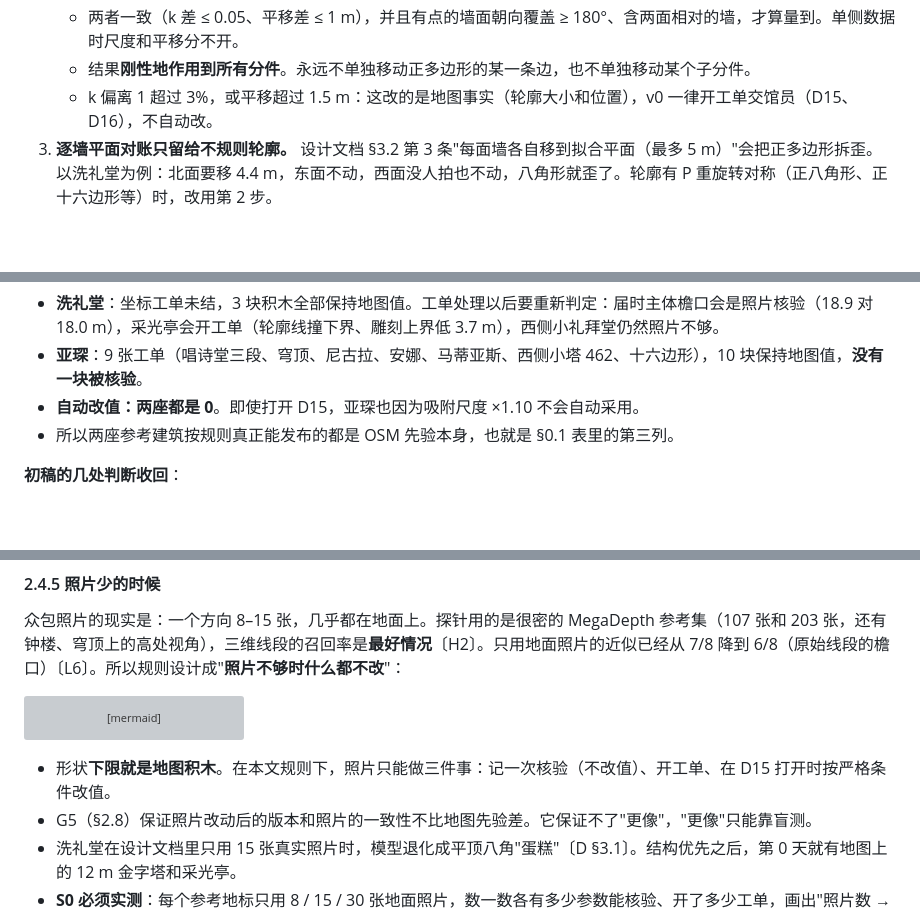
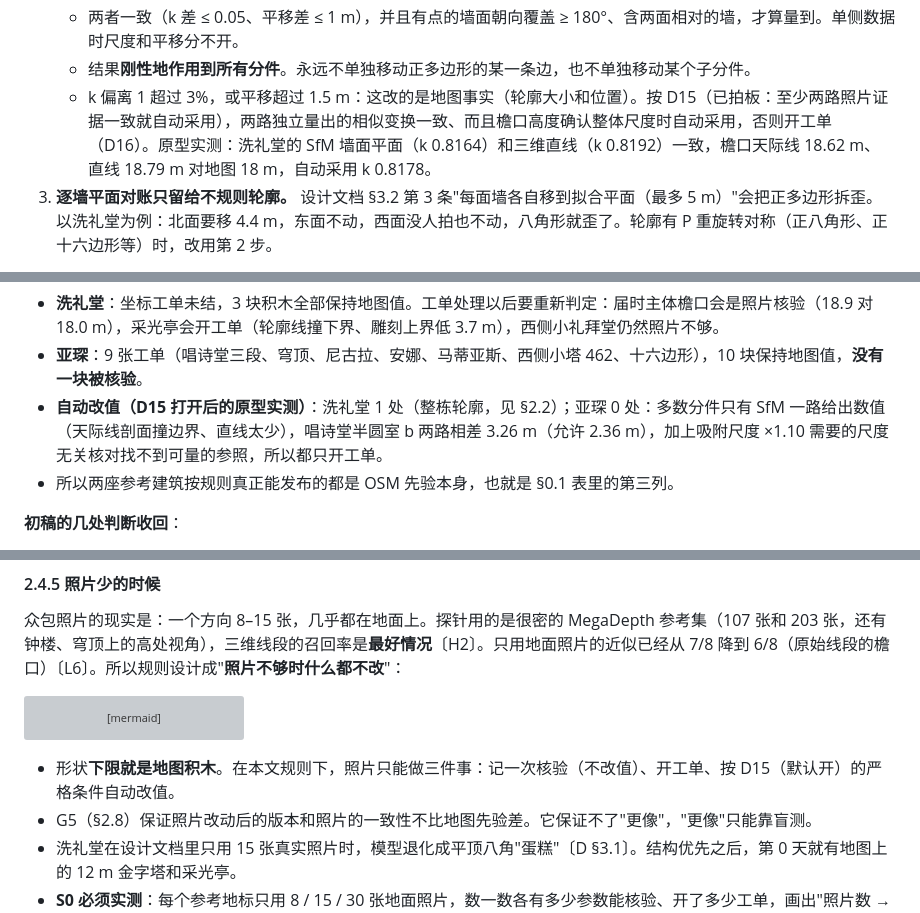
Before and after one commit to h2zh/temp, a Markdown page: docs/STRUCTURE_FIRST.md, 3 parts joined by grey strips. Drawn GitHub-style; blank space fills up the shorter version; grey boxes are pictures that could not be loaded.

Commit message:
STRUCTURE_FIRST: state D15 as decided and record what it adopts on the reference scenes
Co-Authored-By: Claude Opus 5.5 <noreply@anthropic.com>
Claude-Session: https://claude.ai/code/session_01PVUjejSdAhRpLap6mcBkv2

````diff
--- a/docs/STRUCTURE_FIRST.md
+++ b/docs/STRUCTURE_FIRST.md
@@ -209,7 +209,7 @@ Hover 能拿到好数据，是因为 App 一张张指导用户拍。游客不是
    - 天空轮廓线：在 (k, t) 上做多起点网格搜索。不能像初稿的 `frame_fit.py` 那样先搜尺度、再搜平移（§2.2 洗礼堂实测里说明为什么）。
    - 两者一致（k 差 ≤ 0.05、平移差 ≤ 1 m），并且有点的墙面朝向覆盖 ≥ 180°、含两面相对的墙，才算量到。单侧数据时尺度和平移分不开。
    - 结果**刚性地作用到所有分件**。永远不单独移动正多边形的某一条边，也不单独移动某个子分件。
-   - k 偏离 1 超过 3%，或平移超过 1.5 m：这改的是地图事实（轮廓大小和位置），v0 一律开工单交馆员（D15、D16），不自动改。
+   - k 偏离 1 超过 3%，或平移超过 1.5 m：这改的是地图事实（轮廓大小和位置）。按 D15（已拍板：至少两路照片证据一致就自动采用），两路独立量出的相似变换一致、而且檐口高度确认整体尺度时自动采用，否则开工单（D16）。原型实测：洗礼堂的 SfM 墙面平面（k 0.8164）和三维直线（k 0.8192）一致，檐口天际线 18.62 m、直线 18.79 m 对地图 18 m，自动采用 k 0.8178。
 3. **逐墙平面对账只留给不规则轮廓。** 设计文档 §3.2 第 3 条"每面墙各自移到拟合平面（最多 5 m）"会把正多边形拆歪。以洗礼堂为例：北面要移 4.4 m，东面不动，西面没人拍也不动，八角形就歪了。轮廓有 P 重旋转对称（正八角形、正十六边形等）时，改用第 2 步。
 
 **洗礼堂实测**〔L3〕〔K〕：
@@ -448,7 +448,7 @@ flowchart TD
 
 - **洗礼堂**：坐标工单未结，3 块积木全部保持地图值。工单处理以后要重新判定：届时主体檐口会是照片核验（18.9 对 18.0 m），采光亭会开工单（轮廓线撞下界、雕刻上界低 3.7 m），西侧小礼拜堂仍然照片不够。
 - **亚琛**：9 张工单（唱诗堂三段、穹顶、尼古拉、安娜、马蒂亚斯、西侧小塔 462、十六边形），10 块保持地图值，**没有一块被核验**。
-- **自动改值：两座都是 0**。即使打开 D15，亚琛也因为吸附尺度 ×1.10 不会自动采用。
+- **自动改值（D15 打开后的原型实测）**：洗礼堂 1 处（整栋轮廓，见 §2.2）；亚琛 0 处：多数分件只有 SfM 一路给出数值（天际线剖面撞边界、直线太少），唱诗堂半圆室 b 两路相差 3.26 m（允许 2.36 m），加上吸附尺度 ×1.10 需要的尺度无关核对找不到可量的参照，所以都只开工单。
 - 所以两座参考建筑按规则真正能发布的都是 OSM 先验本身，也就是 §0.1 表里的第三列。
 
 **初稿的几处判断收回**：
@@ -492,7 +492,7 @@ flowchart LR
   N3 --> N4["有高处视角<br/>已核验的屋面可上色<br/>坡度可量"]
 ```
 
-- 形状**下限就是地图积木**。在本文规则下，照片只能做三件事：记一次核验（不改值）、开工单、在 D15 打开时按严格条件改值。
+- 形状**下限就是地图积木**。在本文规则下，照片只能做三件事：记一次核验（不改值）、开工单、按 D15（默认开）的严格条件自动改值。
 - G5（§2.8）保证照片改动后的版本和照片的一致性不比地图先验差。它保证不了"更像"，"更像"只能靠盲测。
 - 洗礼堂在设计文档里只用 15 张真实照片时，模型退化成平顶八角"蛋糕"〔D §3.1〕。结构优先之后，第 0 天就有地图上的 12 m 金字塔和采光亭。
 - **S0 必须实测**：每个参考地标只用 8 / 15 / 30 张地面照片，数一数各有多少参数能核验、开了多少工单，画出"照片数 → 确定率"的曲线（§5.3）。三维线段要用地面照片真正重跑，不是本文的近似。
````
